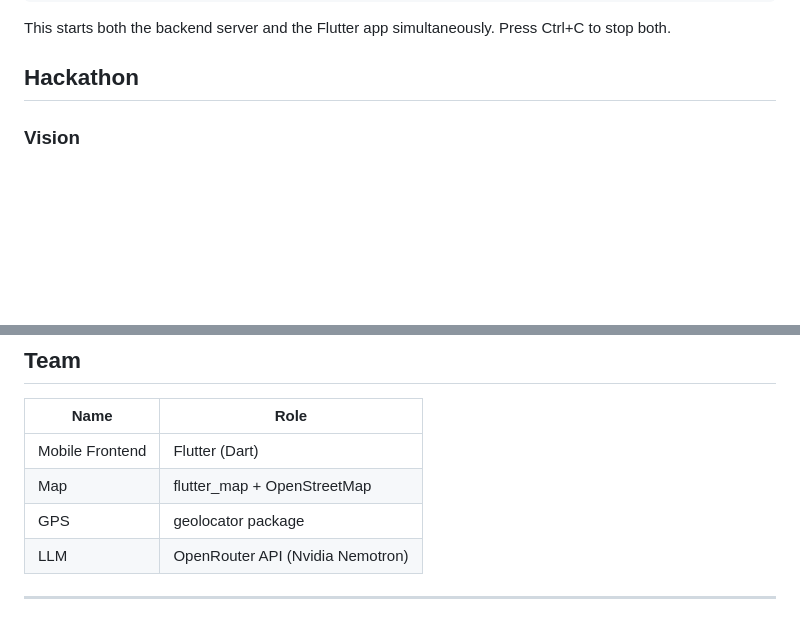
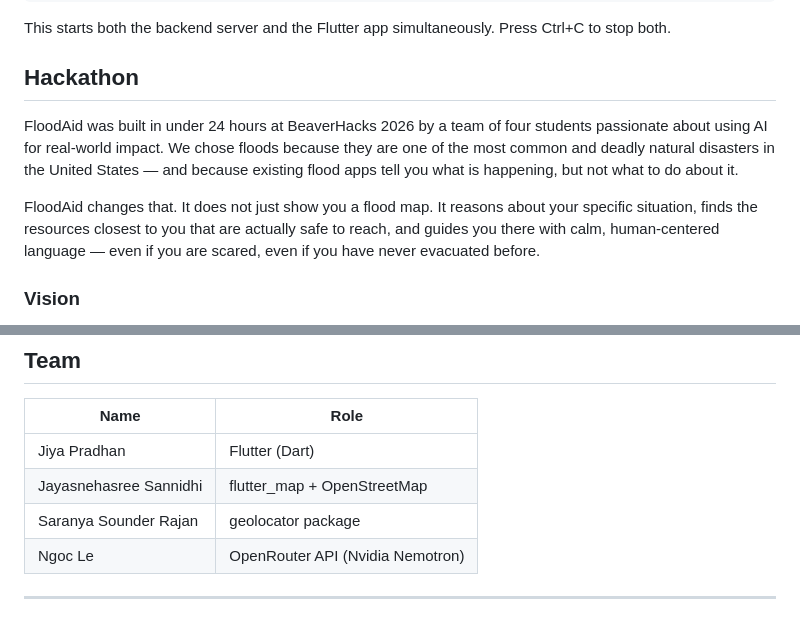
Before and after one commit to Jeeya7/FloodAid, a Markdown page: README.md, 2 parts joined by grey strips. Drawn GitHub-style; blank space fills up the shorter version.

Commit message:
more readme commit

```diff
--- a/README.md
+++ b/README.md
@@ -191,6 +191,11 @@ This starts both the backend server and the Flutter app simultaneously. Press Ct
 
 ## Hackathon
 
+FloodAid was built in under 24 hours at BeaverHacks 2026 by a team of four students passionate about using AI for real-world impact. We chose floods because they are one of the most common and deadly natural disasters in the United States — and because existing flood apps tell you what is happening, but not what to do about it.
+
+FloodAid changes that. It does not just show you a flood map. It reasons about your specific situation, finds the resources closest to you that are actually safe to reach, and guides you there with calm, human-centered language — even if you are scared, even if you have never evacuated before.
+
+
 ### Vision
 FloodAid aims to make flood intelligence accessible, interpretable, and actionable for both emergency responders and local communities.
 
@@ -207,10 +212,10 @@ Our long-term vision includes:
 
 | Name | Role |
 |----------|----------|
-| Mobile Frontend | Flutter (Dart) |
-| Map | flutter_map + OpenStreetMap |
-| GPS | geolocator package |
-| LLM | OpenRouter API (Nvidia Nemotron) |
+| Jiya Pradhan | Flutter (Dart) |
+| Jayasnehasree Sannidhi | flutter_map + OpenStreetMap |
+| Saranya Sounder Rajan | geolocator package |
+| Ngoc Le | OpenRouter API (Nvidia Nemotron) |
 
 
 ---
```
